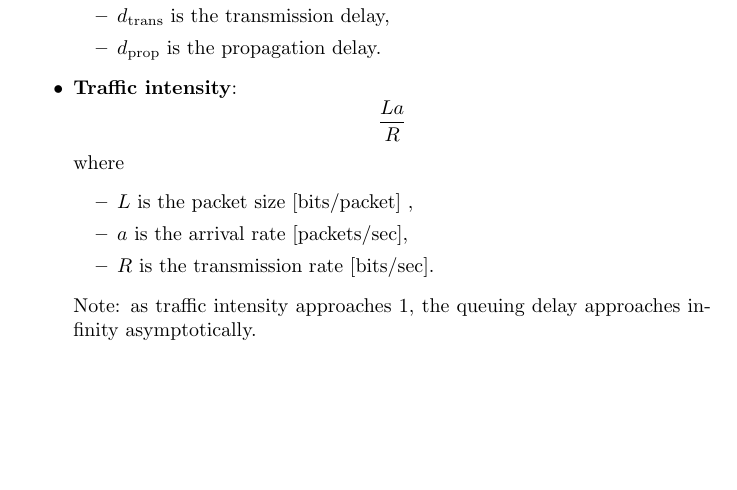
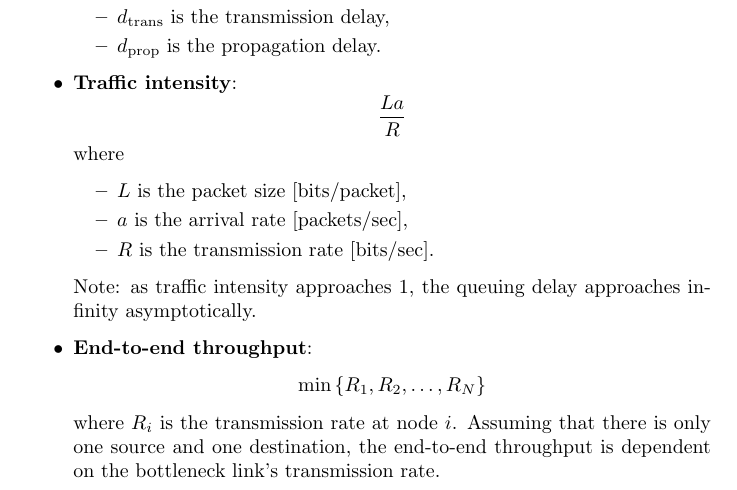
Before and after one commit to krishpatel2067/CS656-Reference, a LaTeX document (main.tex, which reads notes/chapter1.tex): part of the page, cut so that both start at the same text, the shorter picture padded with empty space. Compiled offline with pdfLaTeX.

Commit message:
Chapter 1: finish

```diff
--- a/notes/chapter1.tex
+++ b/notes/chapter1.tex
@@ -23,9 +23,15 @@
           \end{equation*}
           where
           \begin{itemize}
-              \item $L$ is the packet size [bits/packet]    ,
+              \item $L$ is the packet size [bits/packet],
               \item $a$ is the arrival rate [packets/sec],
               \item $R$ is the transmission rate [bits/sec].
           \end{itemize}
           Note: as traffic intensity approaches 1, the queuing delay approaches infinity asymptotically.
+    \item \textbf{End-to-end throughput}:
+          \begin{equation*}
+              \min\left\{R_1, R_2, \ldots, R_N\right\}
+          \end{equation*}
+          where $R_i$ is the transmission rate at node $i$. Assuming that there is only one source and one destination, the end-to-end throughput is dependent on the bottleneck link's transmission rate.
+
 \end{itemize}
```
Also changed, not shown: main.pdf.
